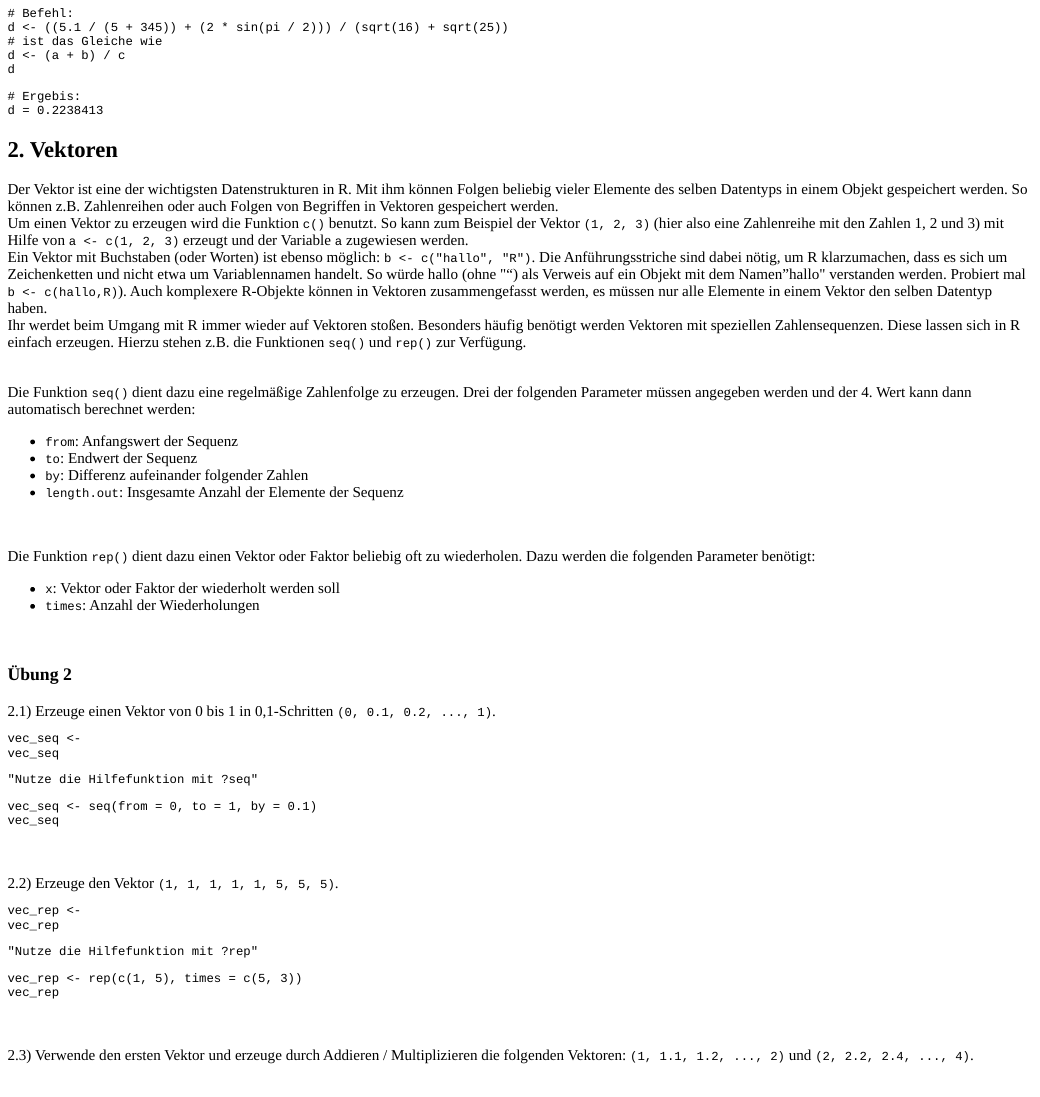
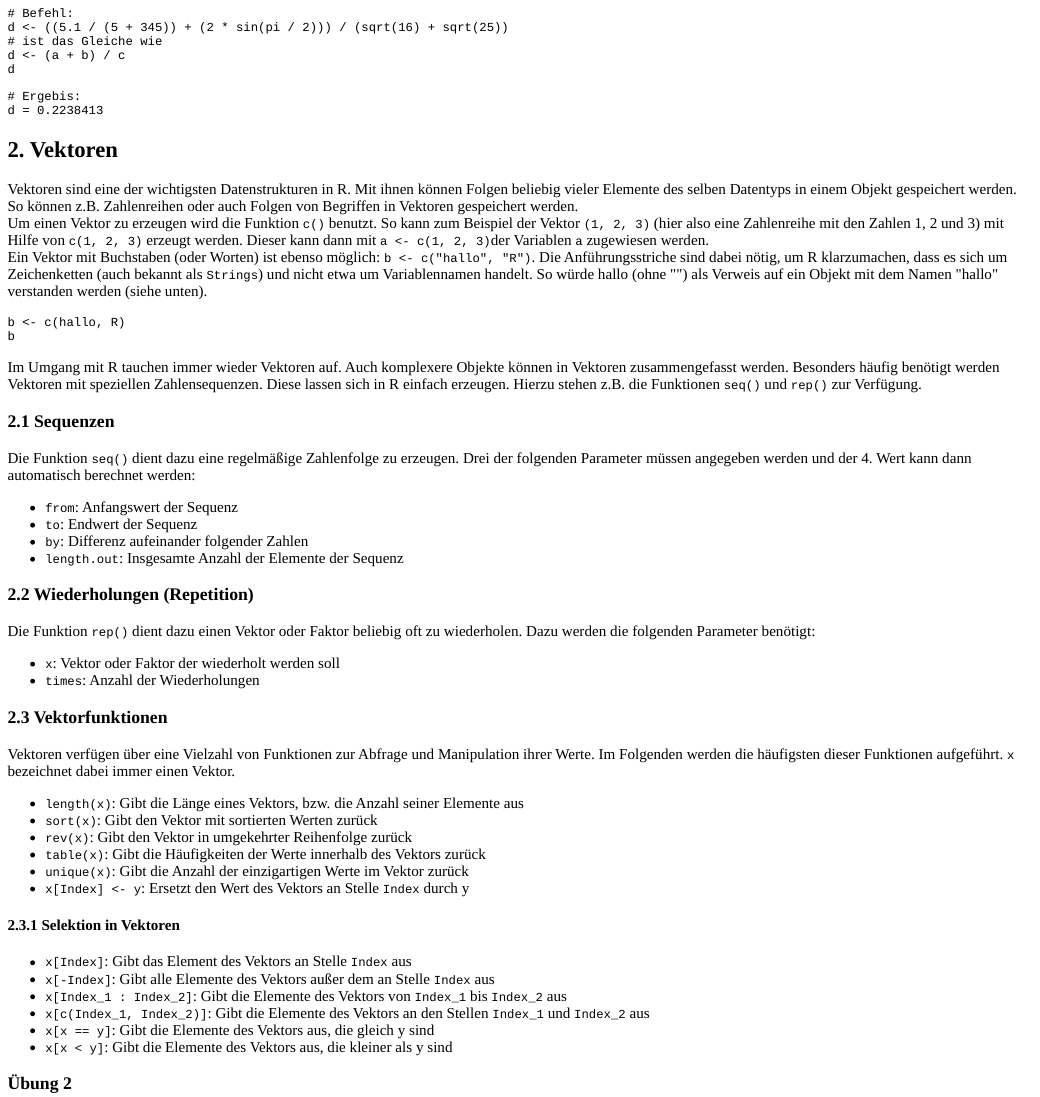
Before and after one commit to sholtkamp/geostat.tutorial, an R Markdown document (inst/tutorials/basics/basics.Rmd): the page in a window 1100 px wide, from 2490 px down before the commit and from 2380 px down after it, so that both start at the same text. The pictures show the output file inst/tutorials/basics/basics.html that the author committed with the source, opened offline; folded parts are opened; long lines of code are wrapped.

Commit message:
Complete remodel of chapter 2
- added multiple paragraphs of information
- new tasks stub

````diff
--- a/inst/tutorials/basics/basics.Rmd
+++ b/inst/tutorials/basics/basics.Rmd
@@ -165,16 +162,20 @@ d = 0.2238413
 
 
 ## 2. Vektoren
-Der Vektor ist eine der wichtigsten Datenstrukturen in R. Mit ihm können Folgen beliebig vieler Elemente des selben Datentyps in einem Objekt gespeichert werden. So können z.B. Zahlenreihen oder auch Folgen von Begriffen in Vektoren gespeichert werden.
+Vektoren sind eine der wichtigsten Datenstrukturen in R. Mit ihnen können Folgen beliebig vieler Elemente des selben Datentyps in einem Objekt gespeichert werden. So können z.B. Zahlenreihen oder auch Folgen von Begriffen in Vektoren gespeichert werden.
 <br>
-Um einen Vektor zu erzeugen wird die Funktion `c()` benutzt. So kann zum Beispiel der Vektor `(1, 2, 3)` (hier also eine Zahlenreihe mit den Zahlen 1, 2 und 3) mit Hilfe von `a <- c(1, 2, 3)` erzeugt und der Variable `a` zugewiesen werden.<br>
-Ein Vektor mit Buchstaben (oder Worten) ist ebenso möglich: `b <- c("hallo", "R")`. Die Anführungsstriche sind dabei nötig, um R klarzumachen, dass es sich um Zeichenketten und nicht etwa um Variablennamen handelt. So würde hallo (ohne "") als Verweis auf ein Objekt mit dem Namen "hallo" verstanden werden. Probiert mal `b <- c(hallo,R)`). Auch komplexere R-Objekte können in Vektoren zusammengefasst werden, es müssen nur alle Elemente in einem Vektor den selben Datentyp haben.
+Um einen Vektor zu erzeugen wird die Funktion `c()` benutzt. So kann zum Beispiel der Vektor `(1, 2, 3)` (hier also eine Zahlenreihe mit den Zahlen 1, 2 und 3) mit Hilfe von `c(1, 2, 3)` erzeugt werden. Dieser kann dann mit `a <- c(1, 2, 3)`der Variablen `a` zugewiesen werden.
 <br>
-Ihr werdet beim Umgang mit R immer wieder auf Vektoren stoßen. Besonders häufig benötigt werden Vektoren mit speziellen Zahlensequenzen. Diese lassen sich in
-R einfach erzeugen. Hierzu stehen z.B. die Funktionen `seq()` und `rep()` zur Verfügung.
-<br>
-<br>
+Ein Vektor mit Buchstaben (oder Worten) ist ebenso möglich: `b <- c("hallo", "R")`. Die Anführungsstriche sind dabei nötig, um R klarzumachen, dass es sich um Zeichenketten (auch bekannt als <code>Strings</code>) und nicht etwa um Variablennamen handelt. So würde hallo (ohne \"\") als Verweis auf ein Objekt mit dem Namen \"hallo\" verstanden werden (siehe unten).
 
+```{r 2_0, exercise=TRUE}
+b <- c(hallo, R)
+b
+```
+
+Im Umgang mit R tauchen immer wieder Vektoren auf. Auch komplexere Objekte können in Vektoren zusammengefasst werden. Besonders häufig benötigt werden Vektoren mit speziellen Zahlensequenzen. Diese lassen sich in R einfach erzeugen. Hierzu stehen z.B. die Funktionen `seq()` und `rep()` zur Verfügung.
+
+### 2.1 Sequenzen
 Die Funktion `seq()` dient dazu eine regelmäßige Zahlenfolge zu erzeugen. Drei der folgenden Parameter müssen angegeben werden und der 4. Wert kann dann automatisch berechnet werden: <br>
 <ul>
 <li>`from`: Anfangswert der Sequenz</li>
@@ -183,14 +184,33 @@ Die Funktion `seq()` dient dazu eine regelmäßige Zahlenfolge zu erzeugen. Drei
 <li>`length.out`: Insgesamte Anzahl der Elemente der Sequenz</li>
 </ul>
 
-<br>
-
+### 2.2 Wiederholungen (Repetition)
 Die Funktion `rep()` dient dazu einen Vektor oder Faktor beliebig oft zu wiederholen. Dazu werden die folgenden Parameter benötigt: <br>
 <ul>
 <li>`x`: Vektor oder Faktor der wiederholt werden soll</li>
 <li>`times`: Anzahl der Wiederholungen</li>
 </ul>
-<br>
+
+### 2.3 Vektorfunktionen
+Vektoren verfügen über eine Vielzahl von Funktionen zur Abfrage und Manipulation ihrer Werte. Im Folgenden werden die häufigsten dieser Funktionen aufgeführt. <code>x</code> bezeichnet dabei immer einen Vektor.
+<ul>
+<li>`length(x)`: Gibt die Länge eines Vektors, bzw. die Anzahl seiner Elemente aus</li>
+<li>`sort(x)`: Gibt den Vektor mit sortierten Werten zurück</li>
+<li>`rev(x)`: Gibt den Vektor in umgekehrter Reihenfolge zurück</li>
+<li>`table(x)`: Gibt die Häufigkeiten der Werte innerhalb des Vektors zurück</li>
+<li>`unique(x)`: Gibt die Anzahl der einzigartigen Werte im Vektor zurück</li>
+<li>`x[Index] <- y`: Ersetzt den Wert des Vektors an Stelle <code>Index</code> durch y</li>
+</ul>
+
+#### 2.3.1 Selektion in Vektoren
+<ul>
+<li>`x[Index]`: Gibt das Element des Vektors an Stelle <code>Index</code> aus</li>
+<li>`x[-Index]`: Gibt alle Elemente des Vektors außer dem an Stelle <code>Index</code> aus</li>
+<li>`x[Index_1 : Index_2]`: Gibt die Elemente des Vektors von <code>Index_1</code> bis <code>Index_2</code> aus</li>
+<li>`x[c(Index_1, Index_2)]`: Gibt die Elemente des Vektors an den Stellen <code>Index_1</code> und <code>Index_2</code> aus</li>
+<li>`x[x == y]`: Gibt die Elemente des Vektors aus, die gleich y sind</li>
+<li>`x[x < y]`: Gibt die Elemente des Vektors aus, die kleiner als y sind</li>
+</ul>
 
 ### Übung 2
 2.1) Erzeuge einen Vektor von 0 bis 1 in 0,1-Schritten `(0, 0.1, 0.2, ..., 1)`.
````
Also changed, not shown: inst/tutorials/basics/basics.html, inst/tutorials/basics/basics.Rmd (31 more changed lines).
